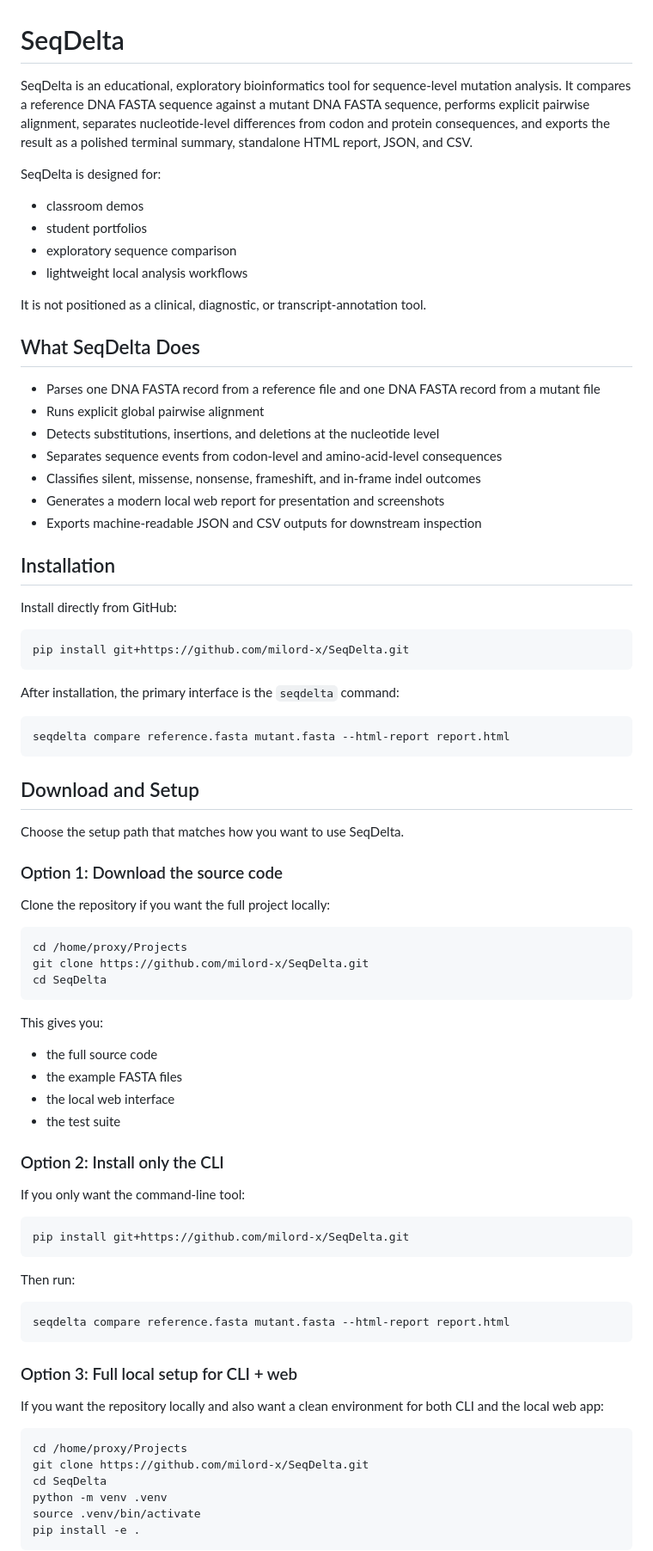
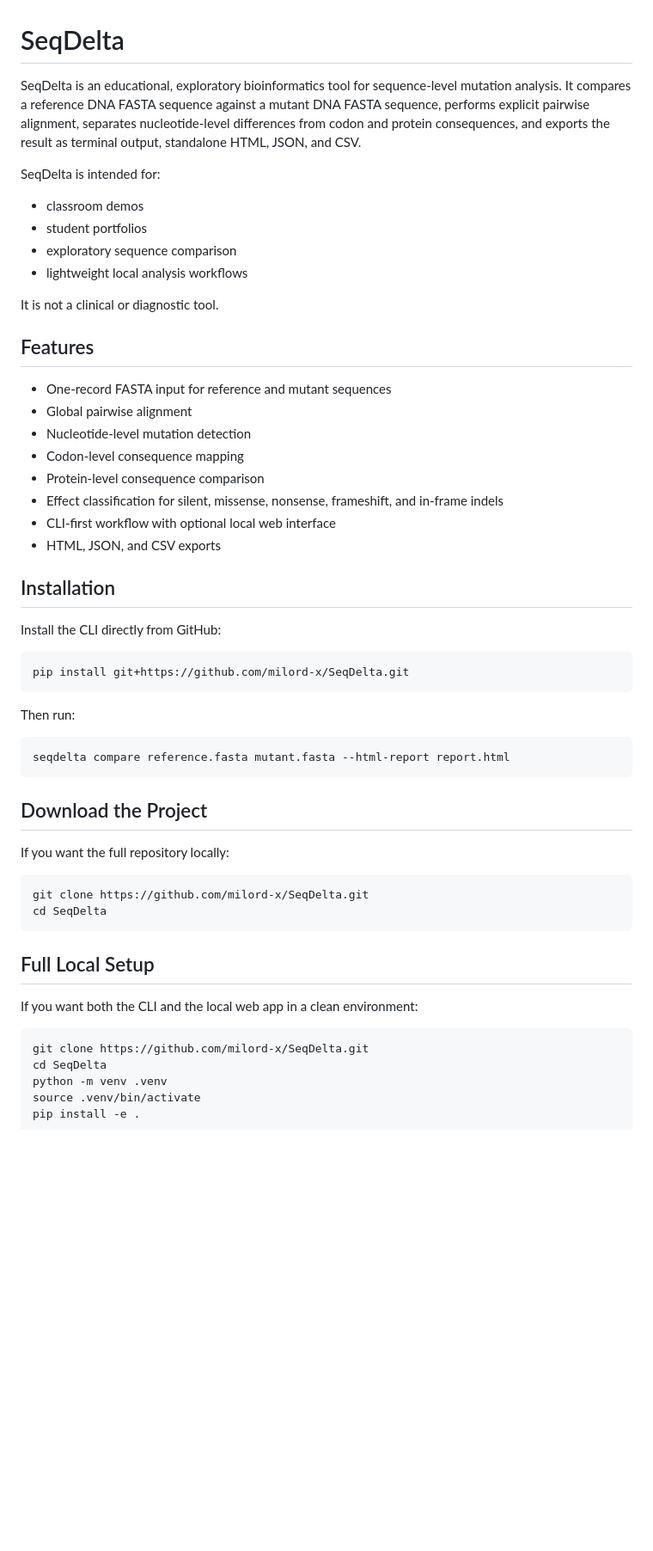
Before and after one commit to milord-x/SeqDelta, a Markdown page: README.md, the part around one of its changes. Shown at 86% size. GitHub-like rendering; blank space fills up the shorter version.

````diff
--- a/README.md
+++ b/README.md
@@ -1,64 +1,30 @@
 # SeqDelta
 
-SeqDelta is an educational, exploratory bioinformatics tool for sequence-level mutation analysis. It compares a reference DNA FASTA sequence against a mutant DNA FASTA sequence, performs explicit pairwise alignment, separates nucleotide-level differences from codon and protein consequences, and exports the result as a polished terminal summary, standalone HTML report, JSON, and CSV.
+SeqDelta is an educational, exploratory bioinformatics tool for sequence-level mutation analysis. It compares a reference DNA FASTA sequence against a mutant DNA FASTA sequence, performs explicit pairwise alignment, separates nucleotide-level differences from codon and protein consequences, and exports the result as terminal output, standalone HTML, JSON, and CSV.
 
-SeqDelta is designed for:
+SeqDelta is intended for:
 
 - classroom demos
 - student portfolios
 - exploratory sequence comparison
 - lightweight local analysis workflows
 
-It is not positioned as a clinical, diagnostic, or transcript-annotation tool.
+It is not a clinical or diagnostic tool.
 
-## What SeqDelta Does
+## Features
 
-- Parses one DNA FASTA record from a reference file and one DNA FASTA record from a mutant file
-- Runs explicit global pairwise alignment
-- Detects substitutions, insertions, and deletions at the nucleotide level
-- Separates sequence events from codon-level and amino-acid-level consequences
-- Classifies silent, missense, nonsense, frameshift, and in-frame indel outcomes
-- Generates a modern local web report for presentation and screenshots
-- Exports machine-readable JSON and CSV outputs for downstream inspection
+- One-record FASTA input for reference and mutant sequences
+- Global pairwise alignment
+- Nucleotide-level mutation detection
+- Codon-level consequence mapping
+- Protein-level consequence comparison
+- Effect classification for silent, missense, nonsense, frameshift, and in-frame indels
+- CLI-first workflow with optional local web interface
+- HTML, JSON, and CSV exports
 
 ## Installation
 
-Install directly from GitHub:
-
-```bash
-pip install git+https://github.com/milord-x/SeqDelta.git
-```
-
-After installation, the primary interface is the `seqdelta` command:
-
-```bash
-seqdelta compare reference.fasta mutant.fasta --html-report report.html
-```
-
-## Download and Setup
-
-Choose the setup path that matches how you want to use SeqDelta.
-
-### Option 1: Download the source code
-
-Clone the repository if you want the full project locally:
-
-```bash
-cd /home/proxy/Projects
-git clone https://github.com/milord-x/SeqDelta.git
-cd SeqDelta
-```
-
-This gives you:
-
-- the full source code
-- the example FASTA files
-- the local web interface
-- the test suite
-
-### Option 2: Install only the CLI
-
-If you only want the command-line tool:
+Install the CLI directly from GitHub:
 
 ```bash
 pip install git+https://github.com/milord-x/SeqDelta.git
@@ -70,12 +36,20 @@ Then run:
 seqdelta compare reference.fasta mutant.fasta --html-report report.html
 ```
 
-### Option 3: Full local setup for CLI + web
+## Download the Project
 
-If you want the repository locally and also want a clean environment for both CLI and the local web app:
+If you want the full repository locally:
 
 ```bash
-cd /home/proxy/Projects
+git clone https://github.com/milord-x/SeqDelta.git
+cd SeqDelta
+```
+
+## Full Local Setup
+
+If you want both the CLI and the local web app in a clean environment:
+
+```bash
 git clone https://github.com/milord-x/SeqDelta.git
 cd SeqDelta
 python -m venv .venv
````
Also changed, not shown: other parts of README.md (+30 -116 lines).
